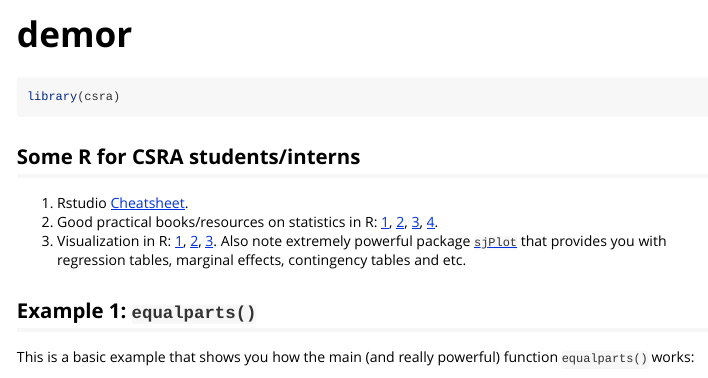
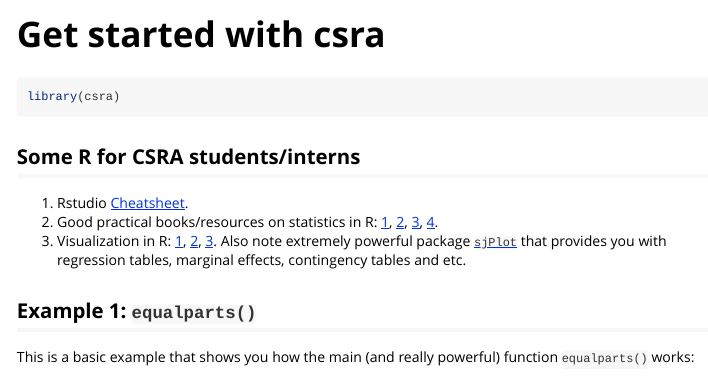
Before and after one commit to vadvu/csra, an R Markdown document (vignettes/csra.Rmd): the page in a window 1100 px wide, from its top. Rendered offline with R 4.5, knitr and Pandoc, with nearby package versions; some code elsewhere in the file could not run offline; long lines of code are wrapped; common packages that the code uses without loading them are loaded.

Commit message:
1.1.1.14

```diff
--- a/vignettes/demor.Rmd
+++ b/vignettes/csra.Rmd
@@ -1,5 +1,5 @@
 ---
-title: "demor"
+title: "Get started with csra"
 output: rmarkdown::html_vignette
 vignette: >
   %\VignetteIndexEntry{demor}
```
Also changed, not shown: 3 other files.
